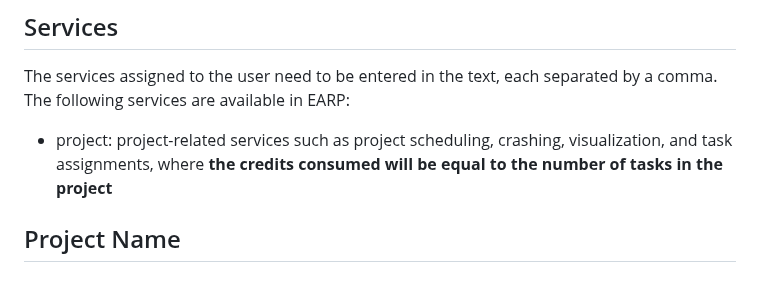
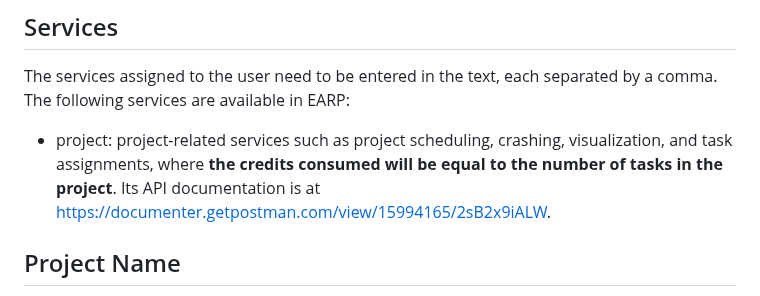
Before and after one commit to ftrihardjo/ftrihardjo.github.io, a Markdown page: README.md, the part around the change. GitHub-like rendering.

```diff
--- a/README.md
+++ b/README.md
@@ -7,7 +7,7 @@ There are two roles in EARP: administrator and non-administrator. Administrators
 ## Services
 
 The services assigned to the user need to be entered in the text, each separated by a comma. The following services are available in EARP:
-- project: project-related services such as project scheduling, crashing, visualization, and task assignments, where **the credits consumed will be equal to the number of tasks in the project**
+- project: project-related services such as project scheduling, crashing, visualization, and task assignments, where **the credits consumed will be equal to the number of tasks in the project**. Its API documentation is at https://documenter.getpostman.com/view/15994165/2sB2x9iALW.
 
 ## Project Name
 
```
